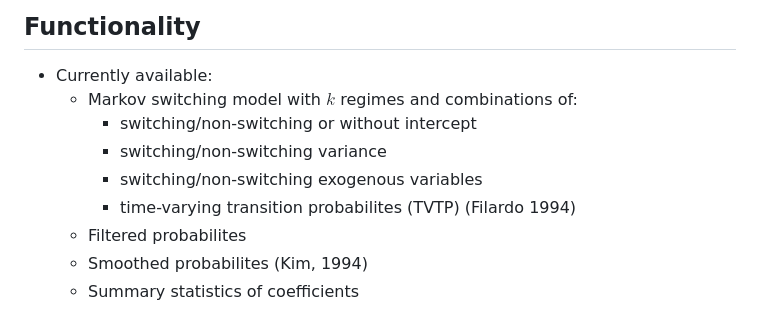
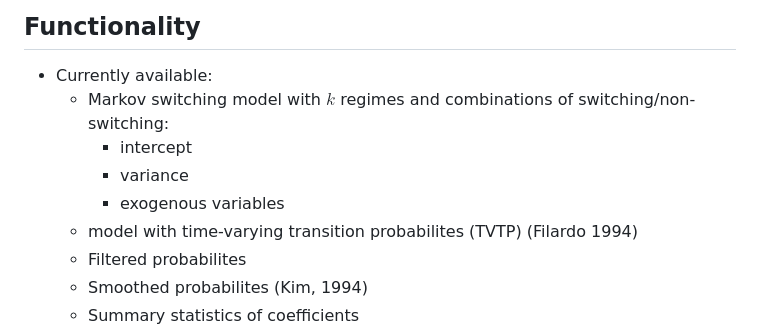
Before and after one commit to m-dadej/MarSwitching.jl, a Markdown page: README.md, the part around the change. Drawn GitHub-style.

```diff
--- a/README.md
+++ b/README.md
@@ -57,11 +57,11 @@ For more thorough introduction to the markov switching models, see 9th chapter o
 ## Functionality
 
 - Currently available:
-    - Markov switching model with $k$ regimes and combinations of:
-        - switching/non-switching or without intercept
-        - switching/non-switching variance
-        - switching/non-switching exogenous variables
-        - time-varying transition probabilites (TVTP) (Filardo 1994)
+    - Markov switching model with $k$ regimes and combinations of switching/non-switching:
+        - intercept
+        - variance
+        - exogenous variables
+    - model with time-varying transition probabilites (TVTP) (Filardo 1994)
     - Filtered probabilites
     - Smoothed probabilites (Kim, 1994)
     - Summary statistics of coefficients
```
